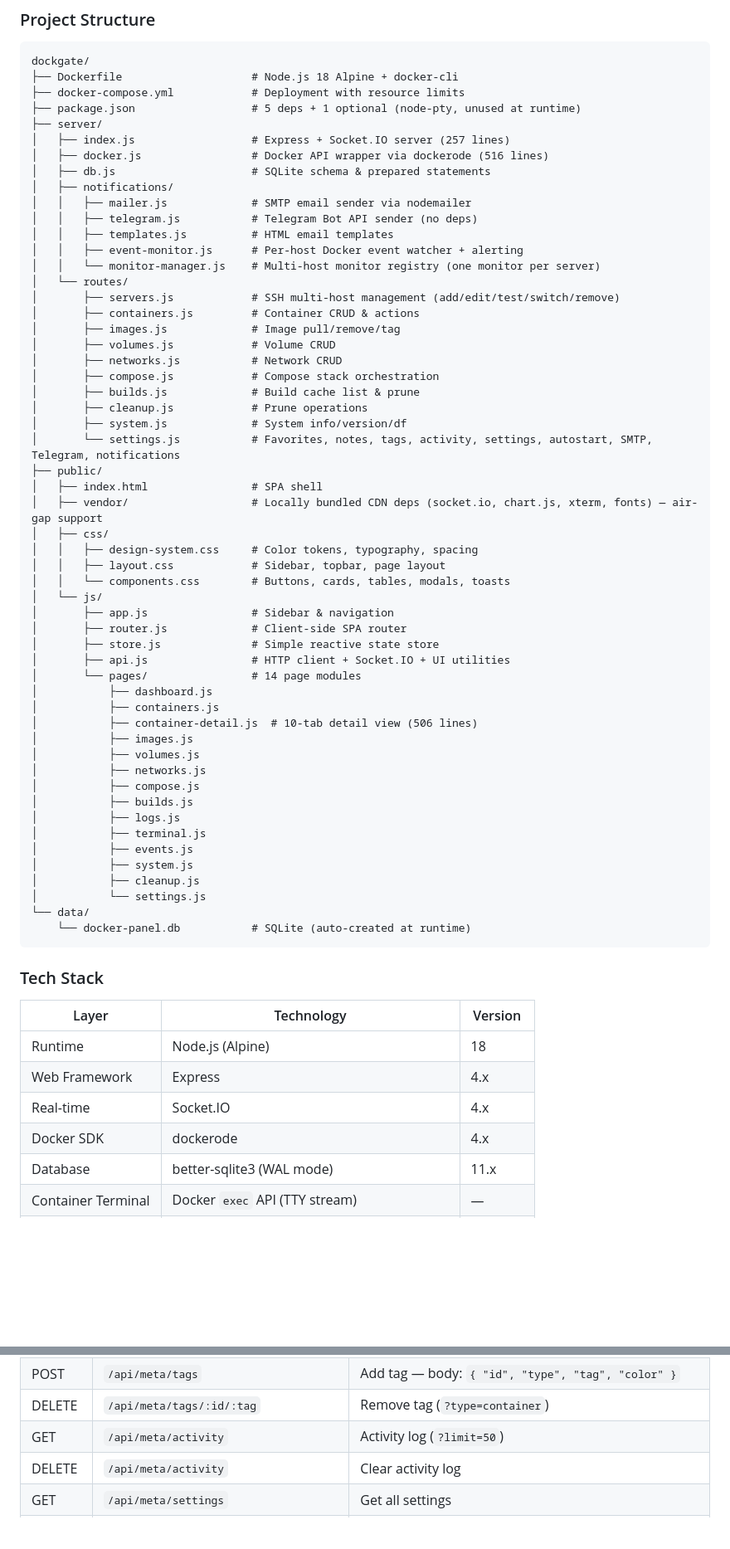
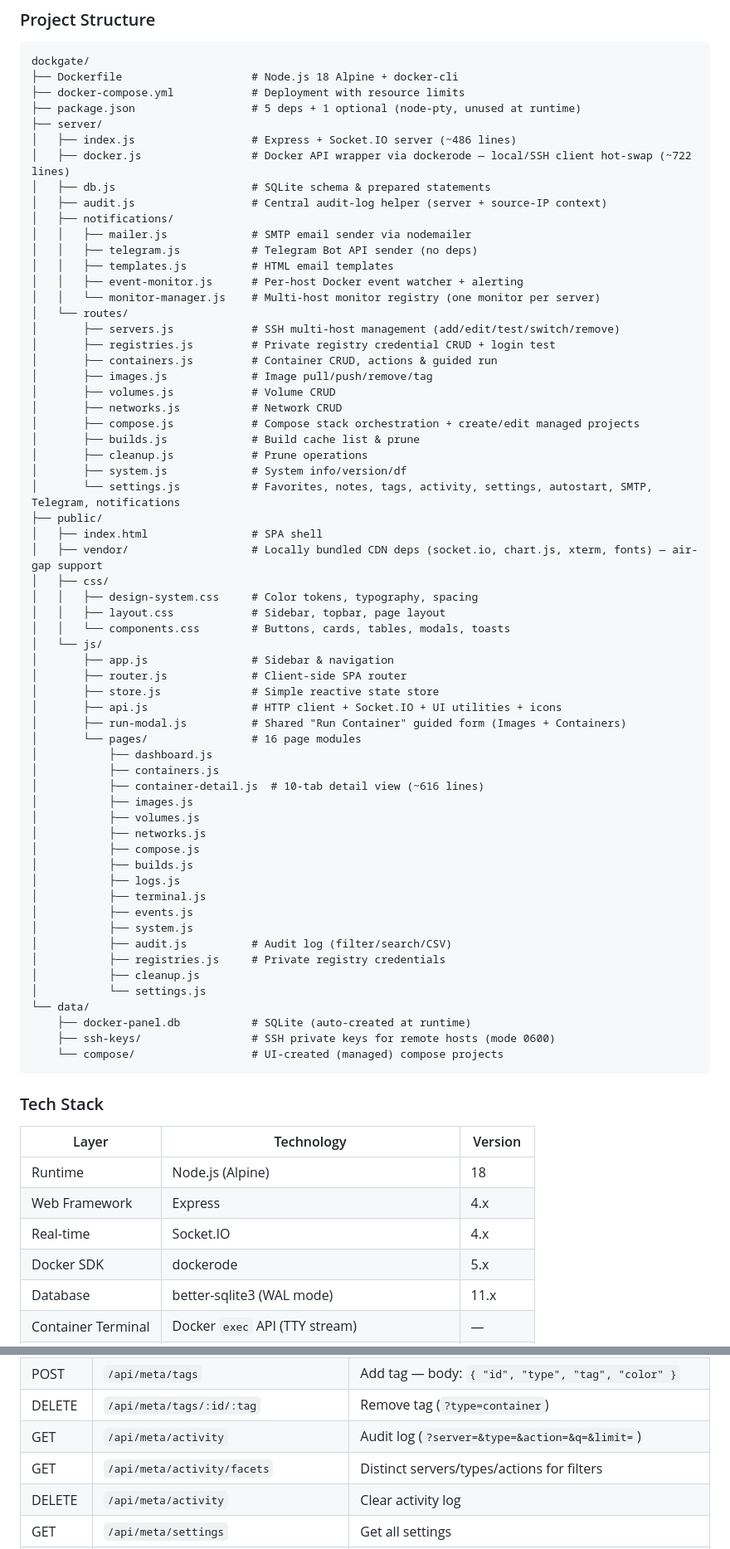
Before and after one commit to Ali7Zeynalli/dockgate, a Markdown page: README.md, 2 parts joined by grey strips. Shown at 83% size. Rendered like a GitHub page; blank space fills up the shorter version.

Commit message:
docs: sync README with current features (Run Container, Compose create/edit, Registries, Audit Log)

````diff
--- a/README.md
+++ b/README.md
@@ -211,9 +217,10 @@ dockgate/
 ├── docker-compose.yml            # Deployment with resource limits
 ├── package.json                  # 5 deps + 1 optional (node-pty, unused at runtime)
 ├── server/
-│   ├── index.js                  # Express + Socket.IO server (257 lines)
-│   ├── docker.js                 # Docker API wrapper via dockerode (516 lines)
+│   ├── index.js                  # Express + Socket.IO server (~486 lines)
+│   ├── docker.js                 # Docker API wrapper via dockerode — local/SSH client hot-swap (~722 lines)
 │   ├── db.js                     # SQLite schema & prepared statements
+│   ├── audit.js                  # Central audit-log helper (server + source-IP context)
 │   ├── notifications/
 │   │   ├── mailer.js             # SMTP email sender via nodemailer
 │   │   ├── telegram.js           # Telegram Bot API sender (no deps)
@@ -222,11 +229,12 @@ dockgate/
 │   │   └── monitor-manager.js    # Multi-host monitor registry (one monitor per server)
 │   └── routes/
 │       ├── servers.js            # SSH multi-host management (add/edit/test/switch/remove)
-│       ├── containers.js         # Container CRUD & actions
-│       ├── images.js             # Image pull/remove/tag
+│       ├── registries.js         # Private registry credential CRUD + login test
+│       ├── containers.js         # Container CRUD, actions & guided run
+│       ├── images.js             # Image pull/push/remove/tag
 │       ├── volumes.js            # Volume CRUD
 │       ├── networks.js           # Network CRUD
-│       ├── compose.js            # Compose stack orchestration
+│       ├── compose.js            # Compose stack orchestration + create/edit managed projects
 │       ├── builds.js             # Build cache list & prune
 │       ├── cleanup.js            # Prune operations
 │       ├── system.js             # System info/version/df
@@ -242,11 +250,12 @@ dockgate/
 │       ├── app.js                # Sidebar & navigation
 │       ├── router.js             # Client-side SPA router
 │       ├── store.js              # Simple reactive state store
-│       ├── api.js                # HTTP client + Socket.IO + UI utilities
-│       └── pages/                # 14 page modules
+│       ├── api.js                # HTTP client + Socket.IO + UI utilities + icons
+│       ├── run-modal.js          # Shared "Run Container" guided form (Images + Containers)
+│       └── pages/                # 16 page modules
 │           ├── dashboard.js
 │           ├── containers.js
-│           ├── container-detail.js  # 10-tab detail view (506 lines)
+│           ├── container-detail.js  # 10-tab detail view (~616 lines)
 │           ├── images.js
 │           ├── volumes.js
 │           ├── networks.js
@@ -256,10 +265,14 @@ dockgate/
 │           ├── terminal.js
 │           ├── events.js
 │           ├── system.js
+│           ├── audit.js          # Audit log (filter/search/CSV)
+│           ├── registries.js     # Private registry credentials
 │           ├── cleanup.js
 │           └── settings.js
 └── data/
-    └── docker-panel.db           # SQLite (auto-created at runtime)
+    ├── docker-panel.db           # SQLite (auto-created at runtime)
+    ├── ssh-keys/                 # SSH private keys for remote hosts (mode 0600)
+    └── compose/                  # UI-created (managed) compose projects
 ```
 
 ### Tech Stack
@@ -269,7 +282,7 @@ dockgate/
 | Runtime | Node.js (Alpine) | 18 |
 | Web Framework | Express | 4.x |
 | Real-time | Socket.IO | 4.x |
-| Docker SDK | dockerode | 4.x |
+| Docker SDK | dockerode | 5.x |
 | Database | better-sqlite3 (WAL mode) | 11.x |
 | Container Terminal | Docker `exec` API (TTY stream) | — |
 | Frontend | Vanilla JS, CSS3 | ES2020+ |
@@ -406,7 +436,8 @@ All endpoints are prefixed with `/api`. All responses are JSON.
 | GET | `/api/meta/tags/:id` | Get tags for resource (`?type=container`) |
 | POST | `/api/meta/tags` | Add tag — body: `{ "id", "type", "tag", "color" }` |
 | DELETE | `/api/meta/tags/:id/:tag` | Remove tag (`?type=container`) |
-| GET | `/api/meta/activity` | Activity log (`?limit=50`) |
+| GET | `/api/meta/activity` | Audit log (`?server=&type=&action=&q=&limit=`) |
+| GET | `/api/meta/activity/facets` | Distinct servers/types/actions for filters |
 | DELETE | `/api/meta/activity` | Clear activity log |
 | GET | `/api/meta/settings` | Get all settings |
 | POST | `/api/meta/settings` | Update settings — body: `{ "key": "value" }` |
````
Also changed, not shown: other parts of README.md (+38 -12 lines).
